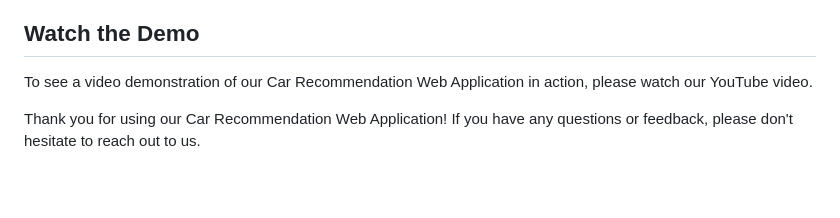
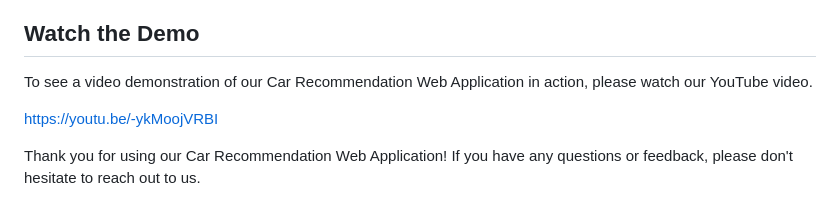
Before and after one commit to Shravan44s/CarWhiz, a Markdown page: README.md, the part around the change. Rendered like a GitHub page; blank space fills up the shorter version.

```diff
--- a/README.md
+++ b/README.md
@@ -75,4 +75,6 @@ Thank you for using our Car Recommendation Web Application! If you have any ques
 ## Watch the Demo
 To see a video demonstration of our Car Recommendation Web Application in action, please watch our YouTube video.
 
+https://youtu.be/-ykMoojVRBI
+
 Thank you for using our Car Recommendation Web Application! If you have any questions or feedback, please don't hesitate to reach out to us.
```
